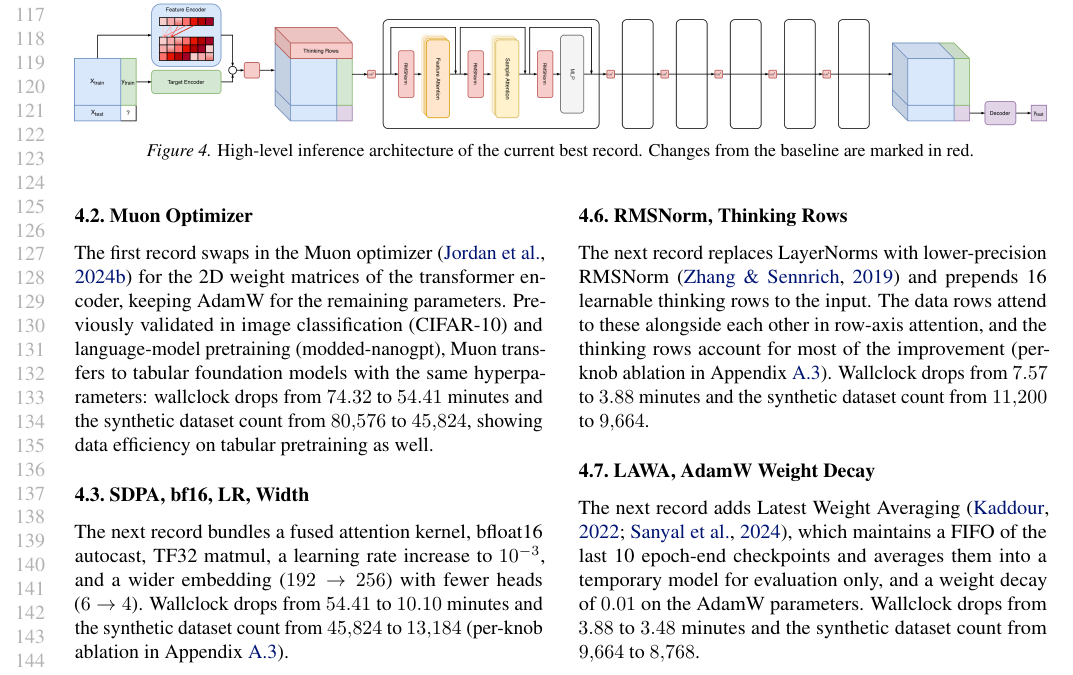
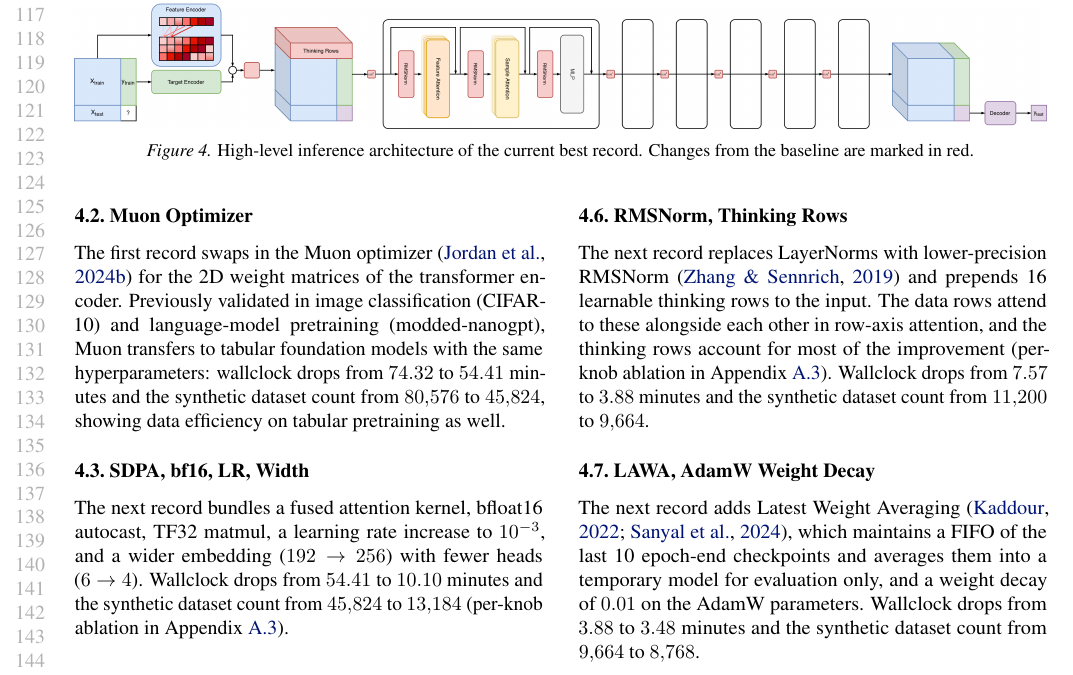
Before and after one commit to borawhocodess/modded-nanotabpfn, a LaTeX paper (main.tex): part of page 3 of 8, cut so that both start at the same text. Compiled offline with pdfLaTeX.

Commit message:
f22 adamw

```diff
--- a/main.tex
+++ b/main.tex
@@ -265,7 +265,7 @@ It reaches the target after $80{,}576$ synthetic datasets and $74.32$ minutes on
 Each subsequent record builds on the previous one.
 
 \subsection{Muon Optimizer}
-The first record swaps in the Muon optimizer~\citep{jordan2024muon} for the 2D weight matrices of the transformer encoder, keeping AdamW for the remaining parameters.
+The first record swaps in the Muon optimizer~\citep{jordan2024muon} for the 2D weight matrices of the transformer encoder.
 Previously validated in image classification (CIFAR-10) and language-model pretraining (modded-nanogpt), Muon transfers to tabular foundation models with the same hyperparameters: wallclock drops from $74.32$ to $54.41$ minutes and the synthetic dataset count from $80{,}576$ to $45{,}824$, showing data efficiency on tabular pretraining as well.
 
 \subsection{SDPA, bf16, LR, Width}
```
